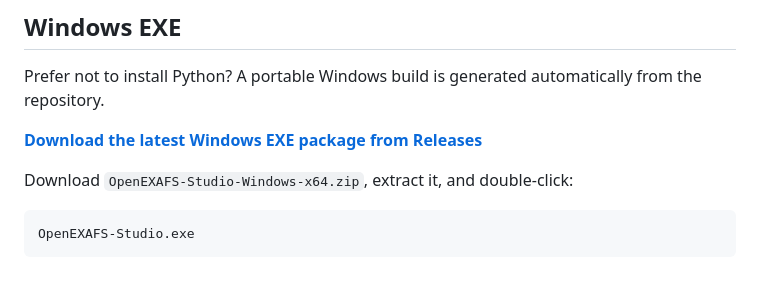
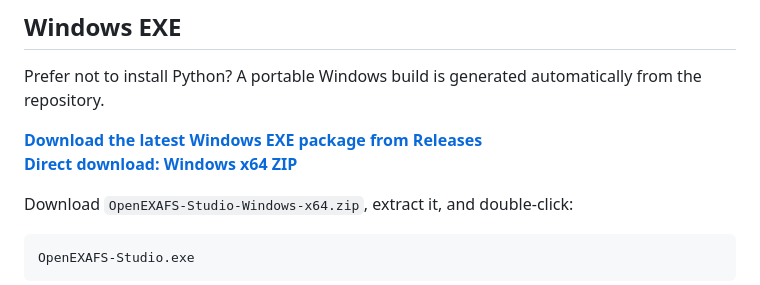
Before and after one commit to sebalaghi/OpenEXAFS-Studio, a Markdown page: README.md, the part around one of its changes. Drawn GitHub-style.

Commit message:
Use compact professional GUI graphic and direct Windows download

```diff
--- a/README.md
+++ b/README.md
@@ -14,6 +14,7 @@ left to Artemis or another dedicated EXAFS fitting environment.
 Prefer not to install Python? A portable Windows build is generated automatically from the repository.
 
 [**Download the latest Windows EXE package from Releases**](https://github.com/sebalaghi/OpenEXAFS-Studio/releases/latest)
+[**Direct download: Windows x64 ZIP**](https://github.com/sebalaghi/OpenEXAFS-Studio/releases/download/v0.3.0/OpenEXAFS-Studio-Windows-x64.zip)
 
 Download `OpenEXAFS-Studio-Windows-x64.zip`, extract it, and double-click:
 
```
Also changed, not shown: other parts of README.md (+1 -1 lines).
